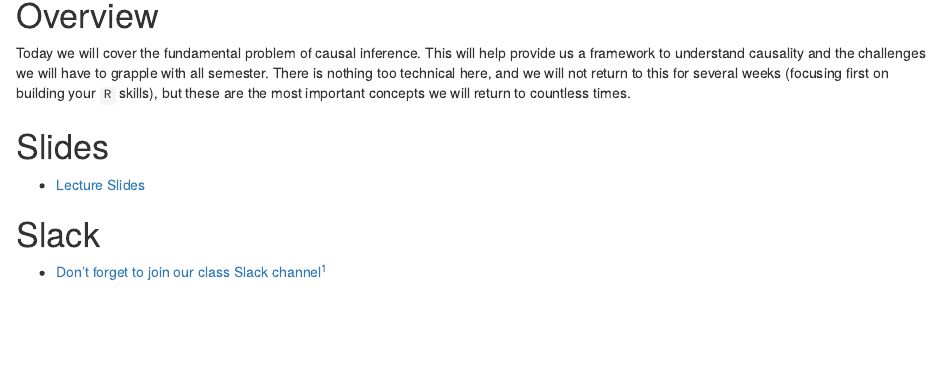
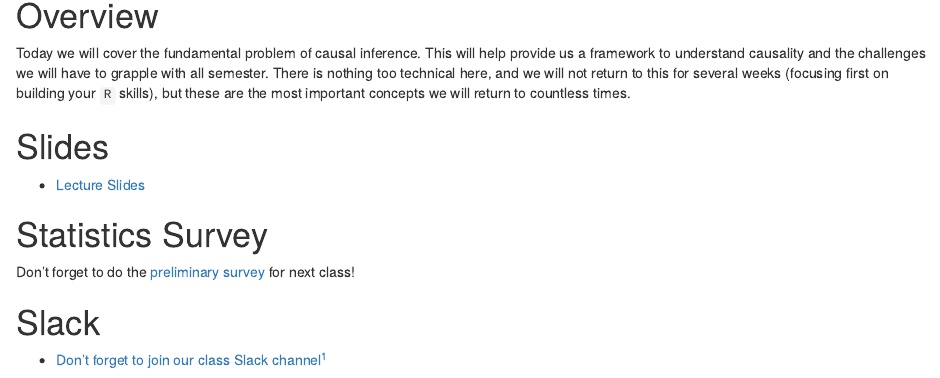
Before and after one commit to ryansafner/metricsF19, an R Markdown document (content/class/02-class.Rmd): the page in a window 1100 px wide, from 90 px down. Rendered offline with R 4.5, knitr and Pandoc, with nearby package versions; drawn as R Markdown's standard HTML page in place of the format the file asks for.

Commit message:
Add reminder to do survey to class 2

```diff
--- a/content/class/02-class.Rmd
+++ b/content/class/02-class.Rmd
@@ -19,6 +19,10 @@ Today we will cover the fundamental problem of causal inference. This will help
 
 - [<i class="fas fa-external-link-square-alt"></i> Lecture Slides](/slides/02-slides.html)
 
+# Statistics Survey
+
+Don't forget to do the [preliminary survey](/assignment/00-preliminary-survey.html) for next class!
+
 # Slack
 
 - [Don't forget to join our class Slack channel](https://join.slack.com/t/hoodeconometrics/shared_invite/enQtNzQxMzI1MTU0ODM4LTVhOWI5Zjc5YzdiOGU5YzY0MmZiM2QxOGQwMWQwMjc4Y2FmYTk5Yjg5ZDZhZTY4ZDZiYWU2YzAzMTU1MDIwYTE)^[This link will expire in 5 days]
```
Also changed, not shown: content/_index.html, content/class/02-class.html, content/schedule.html.
